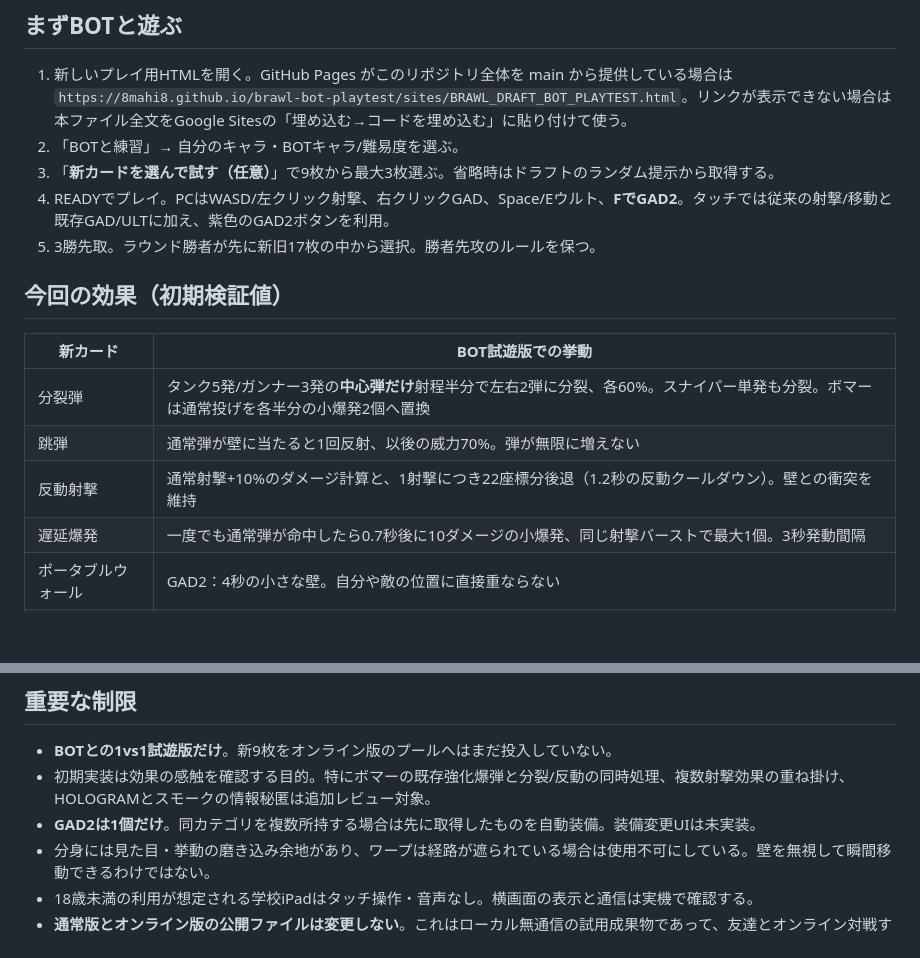
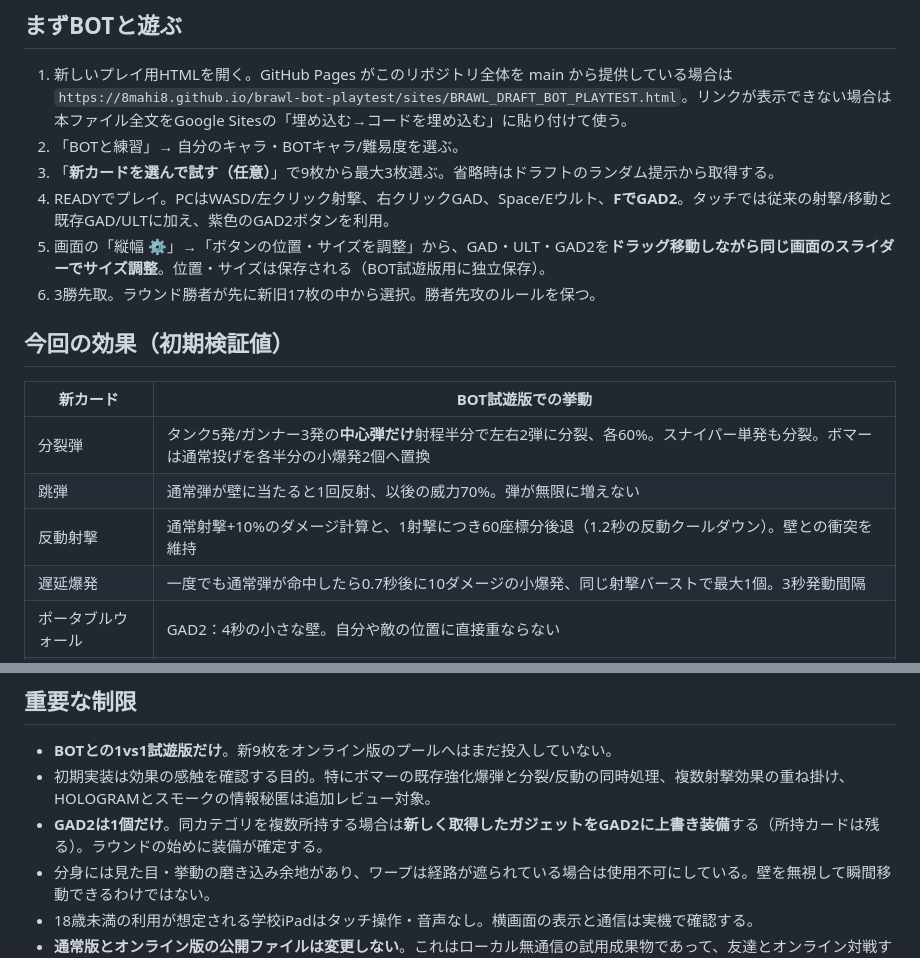
Before and after one commit to 8mahi8/brawl-bot-playtest, a Markdown page: draft/BOT_PLAYSTYLE_PLAYTEST.md, 2 parts joined by grey strips. Drawn GitHub-style; blank space fills up the shorter version.

Commit message:
Sync recoil 60-distance and latest GAD2 equip behavior with specs draft/BOT_PLAYSTYLE_PLAYTEST.md

```diff
--- a/draft/BOT_PLAYSTYLE_PLAYTEST.md
+++ b/draft/BOT_PLAYSTYLE_PLAYTEST.md
@@ -10,7 +10,8 @@
 2. 「BOTと練習」→ 自分のキャラ・BOTキャラ/難易度を選ぶ。
 3. 「**新カードを選んで試す（任意）**」で9枚から最大3枚選ぶ。省略時はドラフトのランダム提示から取得する。
 4. READYでプレイ。PCはWASD/左クリック射撃、右クリックGAD、Space/Eウルト、**FでGAD2**。タッチでは従来の射撃/移動と既存GAD/ULTに加え、紫色のGAD2ボタンを利用。
-5. 3勝先取。ラウンド勝者が先に新旧17枚の中から選択。勝者先攻のルールを保つ。
+5. 画面の「縦幅 ⚙」→「ボタンの位置・サイズを調整」から、GAD・ULT・GAD2を**ドラッグ移動しながら同じ画面のスライダーでサイズ調整**。位置・サイズは保存される（BOT試遊版用に独立保存）。
+6. 3勝先取。ラウンド勝者が先に新旧17枚の中から選択。勝者先攻のルールを保つ。
 
 ## 今回の効果（初期検証値）
 
@@ -18,7 +19,7 @@
 | --- | --- |
 | 分裂弾 | タンク5発/ガンナー3発の**中心弾だけ**射程半分で左右2弾に分裂、各60%。スナイパー単発も分裂。ボマーは通常投げを各半分の小爆発2個へ置換 |
 | 跳弾 | 通常弾が壁に当たると1回反射、以後の威力70%。弾が無限に増えない |
-| 反動射撃 | 通常射撃+10%のダメージ計算と、1射撃につき22座標分後退（1.2秒の反動クールダウン）。壁との衝突を維持 |
+| 反動射撃 | 通常射撃+10%のダメージ計算と、1射撃につき60座標分後退（1.2秒の反動クールダウン）。壁との衝突を維持 |
 | 遅延爆発 | 一度でも通常弾が命中したら0.7秒後に10ダメージの小爆発、同じ射撃バーストで最大1個。3秒発動間隔 |
 | ポータブルウォール | GAD2：4秒の小さな壁。自分や敵の位置に直接重ならない |
 | トラップマイン | GAD2：最大9秒存続。敵が踏むと8ダメージ+1.4秒鈍足 |
@@ -30,7 +31,7 @@
 
 - **BOTとの1vs1試遊版だけ**。新9枚をオンライン版のプールへはまだ投入していない。
 - 初期実装は効果の感触を確認する目的。特にボマーの既存強化爆弾と分裂/反動の同時処理、複数射撃効果の重ね掛け、HOLOGRAMとスモークの情報秘匿は追加レビュー対象。
-- **GAD2は1個だけ**。同カテゴリを複数所持する場合は先に取得したものを自動装備。装備変更UIは未実装。
+- **GAD2は1個だけ**。同カテゴリを複数所持する場合は**新しく取得したガジェットをGAD2に上書き装備**する（所持カードは残る）。ラウンドの始めに装備が確定する。
 - 分身には見た目・挙動の磨き込み余地があり、ワープは経路が遮られている場合は使用不可にしている。壁を無視して瞬間移動できるわけではない。
 - 18歳未満の利用が想定される学校iPadはタッチ操作・音声なし。横画面の表示と通信は実機で確認する。
 - **通常版とオンライン版の公開ファイルは変更しない**。これはローカル無通信の試用成果物であって、友達とオンライン対戦するための新モード正式リリースではない。
```
